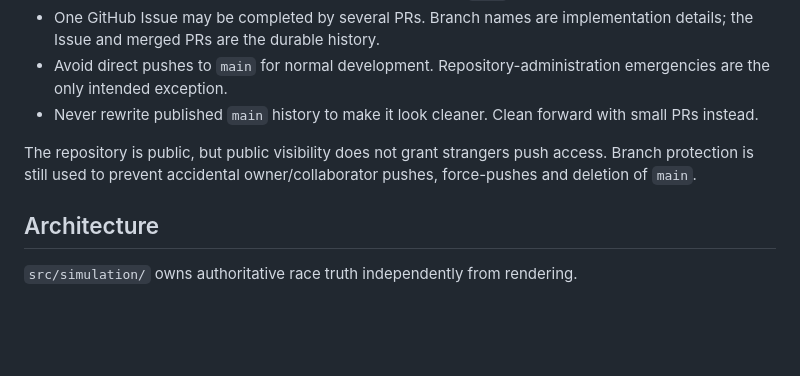
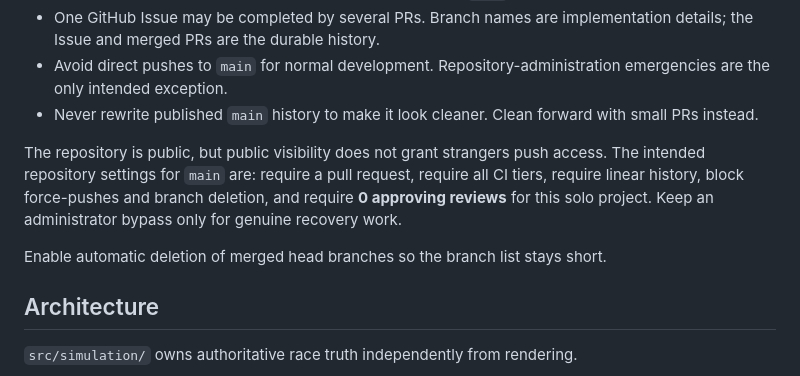
Before and after one commit to OozeMoush/pitwall-racer, a Markdown page: README.md, the part around the change. Drawn GitHub-style; blank space fills up the shorter version.

Commit message:
docs: record main protection baseline

```diff
--- a/README.md
+++ b/README.md
@@ -97,7 +97,9 @@ CI runs the fast, playtest and long tiers for pull requests targeting `main`, re
 - Avoid direct pushes to `main` for normal development. Repository-administration emergencies are the only intended exception.
 - Never rewrite published `main` history to make it look cleaner. Clean forward with small PRs instead.
 
-The repository is public, but public visibility does not grant strangers push access. Branch protection is still used to prevent accidental owner/collaborator pushes, force-pushes and deletion of `main`.
+The repository is public, but public visibility does not grant strangers push access. The intended repository settings for `main` are: require a pull request, require all CI tiers, require linear history, block force-pushes and branch deletion, and require **0 approving reviews** for this solo project. Keep an administrator bypass only for genuine recovery work.
+
+Enable automatic deletion of merged head branches so the branch list stays short.
 
 ## Architecture
 
```
